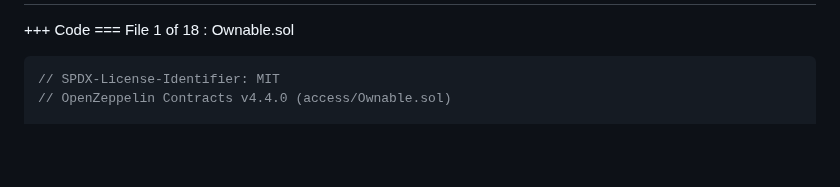
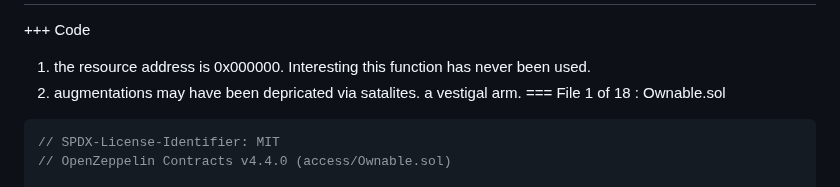
Before and after one commit to thebadcc/terraform-docs, a Markdown page: contracts/Terraforms.md, the part around the change. Rendered like a GitHub page; blank space fills up the shorter version.

````diff
--- a/contracts/Terraforms.md
+++ b/contracts/Terraforms.md
@@ -144,6 +144,8 @@ graph LR
 ==- withrdraw
 ===
 +++ Code
+1. the resource address is 0x000000. Interesting this function has never been used.
+2. augmentations may have been depricated via satalites. a vestigal arm.
 === File 1 of 18 : Ownable.sol
 ```js
 // SPDX-License-Identifier: MIT
````
